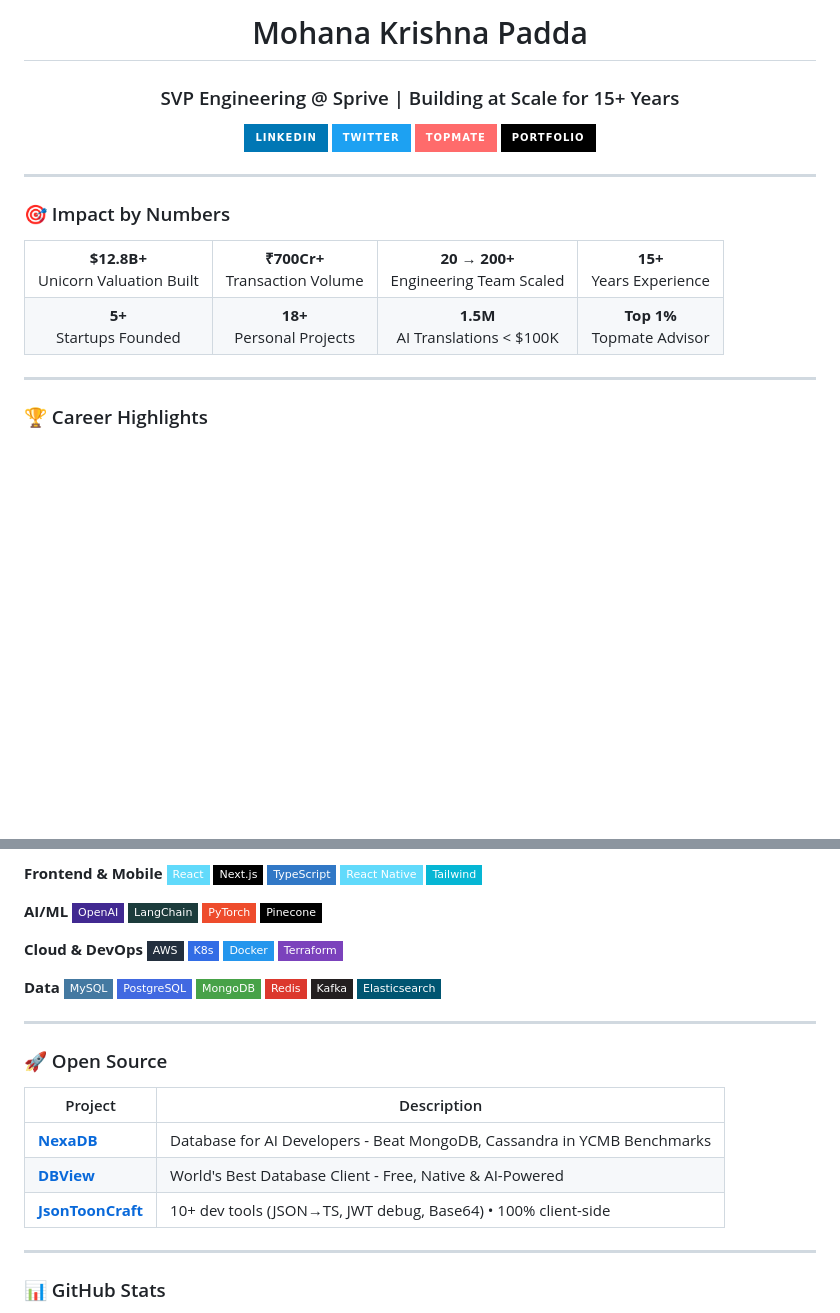
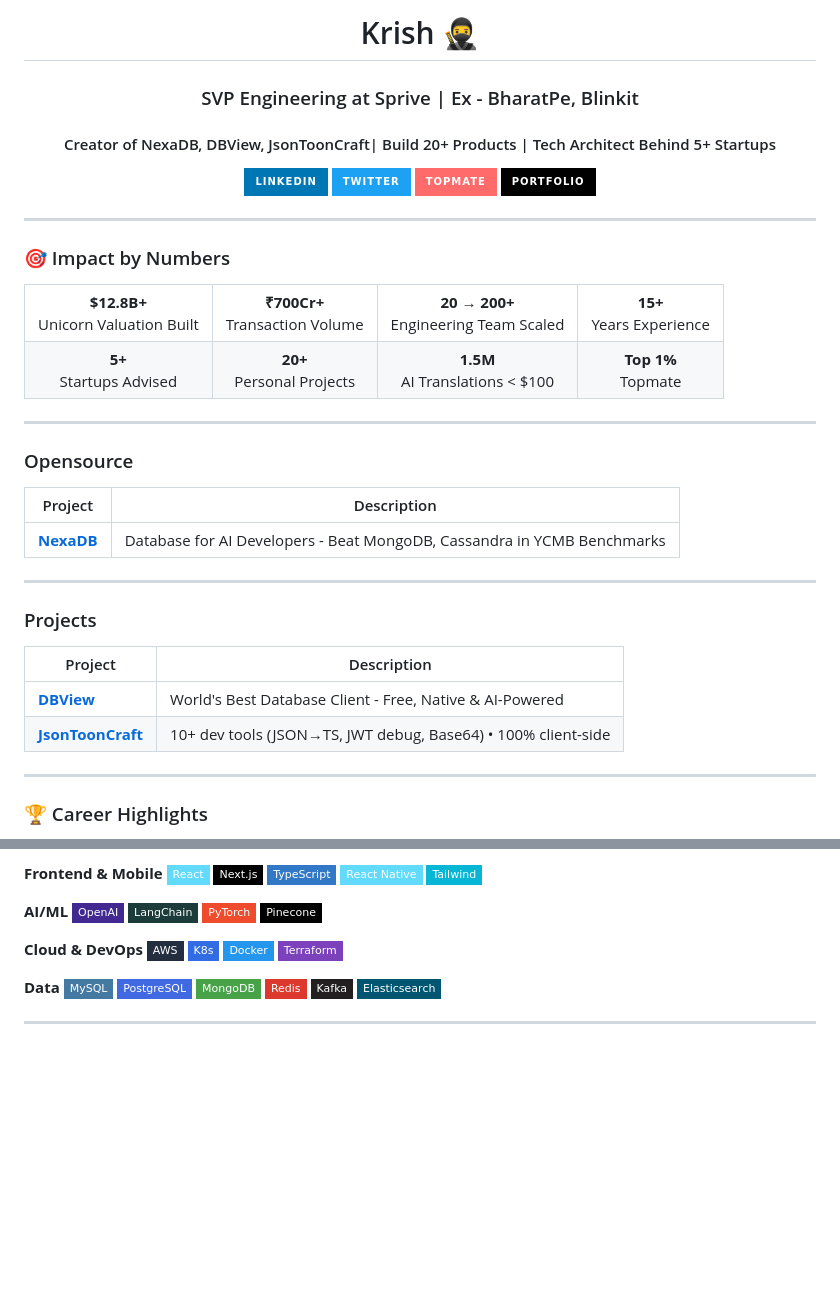
Before and after one commit to krishcdbry/krishcdbry, a Markdown page: README.md, 2 parts joined by grey strips. Drawn GitHub-style; badges without logos; blank space fills up the shorter version.

```diff
--- a/README.md
+++ b/README.md
@@ -1,5 +1,6 @@
-<h1 align="center">Mohana Krishna Padda</h1>
-<h3 align="center">SVP Engineering @ Sprive | Building at Scale for 15+ Years</h3>
+<h1 align="center">Krish 🥷</h1>
+<h3 align="center">SVP Engineering at Sprive | Ex - BharatPe, Blinkit </h3>
+<h4 align="center">Creator of NexaDB, DBView, JsonToonCraft| Build 20+ Products | Tech Architect Behind 5+ Startups</h4>
 
 <p align="center">
   <a href="https://linkedin.com/in/krishcdbry"><img src="https://img.shields.io/badge/LinkedIn-0077B5?style=for-the-badge&logo=linkedin&logoColor=white"/></a>
@@ -20,12 +21,29 @@
 <td align="center"><b>15+</b><br/>Years Experience</td>
 </tr>
 <tr>
-<td align="center"><b>5+</b><br/>Startups Founded</td>
-<td align="center"><b>18+</b><br/>Personal Projects</td>
-<td align="center"><b>1.5M</b><br/>AI Translations < $100K</td>
-<td align="center"><b>Top 1%</b><br/>Topmate Advisor</td>
+<td align="center"><b>5+</b><br/>Startups Advised</td>
+<td align="center"><b>20+</b><br/>Personal Projects</td>
+<td align="center"><b>1.5M</b><br/>AI Translations < $100</td>
+<td align="center"><b>Top 1%</b><br/>Topmate</td>
 </tr>
 </table>
+
+---
+
+### Opensource
+
+| Project | Description |
+|---------|-------------|
+| **[NexaDB](https://github.com/krishcdbry/nexadb)** | Database for AI Developers - Beat MongoDB, Cassandra in YCMB Benchmarks |
+
+---
+
+### Projects
+
+| Project | Description |
+|---------|-------------|
+| **[DBView](https://github.com/krishcdbry/dbview)** | World's Best Database Client - Free, Native & AI-Powered |
+| **[JsonToonCraft](https://github.com/krishcdbry/jsontooncroft)** | 10+ dev tools (JSON→TS, JWT debug, Base64) • 100% client-side |
 
 ---
 
@@ -78,16 +96,4 @@
 
 ---
 
-### 🚀 Open Source
-
-| Project | Description |
-|---------|-------------|
-| **[NexaDB](https://github.com/krishcdbry/nexadb)** | Database for AI Developers - Beat MongoDB, Cassandra in YCMB Benchmarks |
-| **[DBView](https://github.com/krishcdbry/dbview)** | World's Best Database Client - Free, Native & AI-Powered |
-| **[JsonToonCraft](https://github.com/krishcdbry/jsontooncroft)** | 10+ dev tools (JSON→TS, JWT debug, Base64) • 100% client-side |
-
----
-
-### 📊 GitHub Stats
-
 <p align="center">
```
Also changed, not shown: other parts of README.md (+1 -8 lines).
